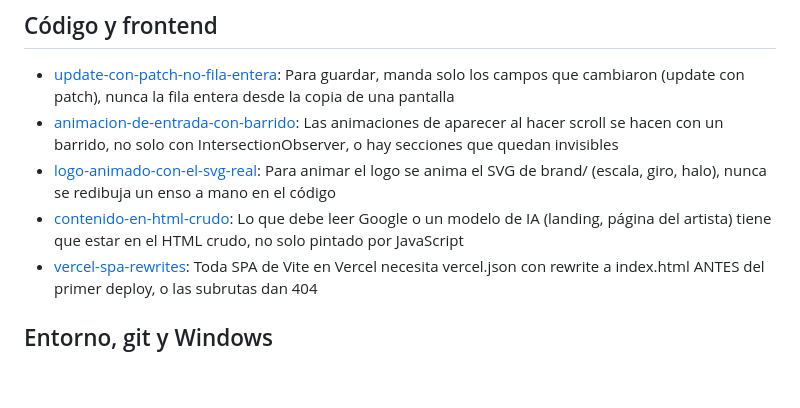
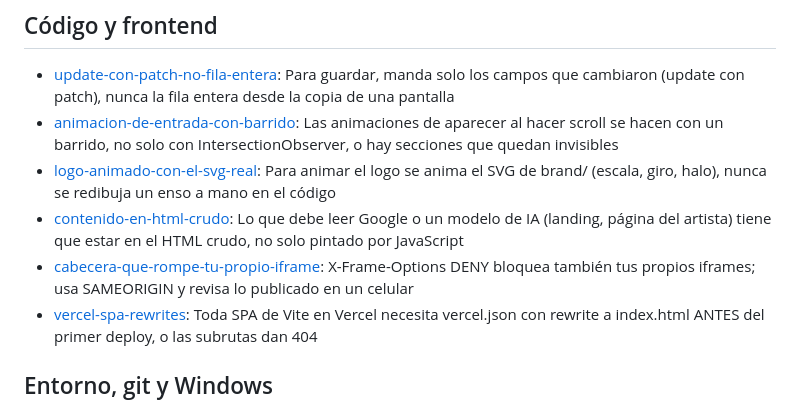
Before and after one commit to GAEL12345610/BUSINESS-SHARK, a Markdown page: memoria/MEMORIA.md, the part around the change. GitHub-like rendering; blank space fills up the shorter version.

Commit message:
docs: memoria del X-Frame-Options que rompio el iframe propio
Co-Authored-By: Claude Opus 5.5 <noreply@anthropic.com>
Claude-Session: https://claude.ai/code/session_01UYLWXEx7cDxv7bXR43xjYs

```diff
--- a/memoria/MEMORIA.md
+++ b/memoria/MEMORIA.md
@@ -32,6 +32,7 @@ Varias vienen de errores reales en otros proyectos con el mismo stack (React + V
 - [animacion-de-entrada-con-barrido](animacion-de-entrada-con-barrido.md): Las animaciones de aparecer al hacer scroll se hacen con un barrido, no solo con IntersectionObserver, o hay secciones que quedan invisibles
 - [logo-animado-con-el-svg-real](logo-animado-con-el-svg-real.md): Para animar el logo se anima el SVG de brand/ (escala, giro, halo), nunca se redibuja un enso a mano en el código
 - [contenido-en-html-crudo](contenido-en-html-crudo.md): Lo que debe leer Google o un modelo de IA (landing, página del artista) tiene que estar en el HTML crudo, no solo pintado por JavaScript
+- [cabecera-que-rompe-tu-propio-iframe](cabecera-que-rompe-tu-propio-iframe.md): X-Frame-Options DENY bloquea también tus propios iframes; usa SAMEORIGIN y revisa lo publicado en un celular
 - [vercel-spa-rewrites](vercel-spa-rewrites.md): Toda SPA de Vite en Vercel necesita vercel.json con rewrite a index.html ANTES del primer deploy, o las subrutas dan 404
 
 ## Entorno, git y Windows
```
Also changed, not shown: memoria/cabecera-que-rompe-tu-propio-iframe.md (added, +13 -0 lines).
